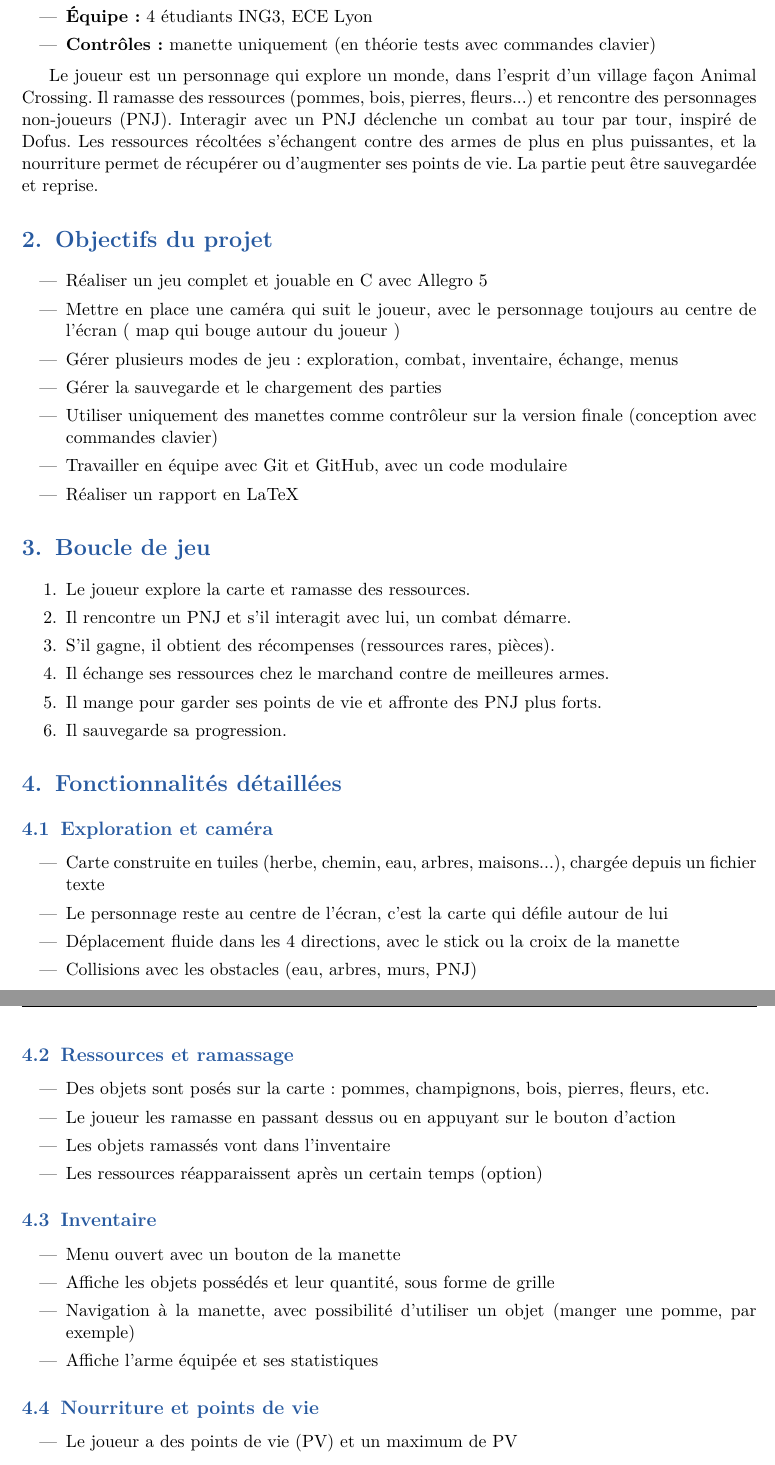
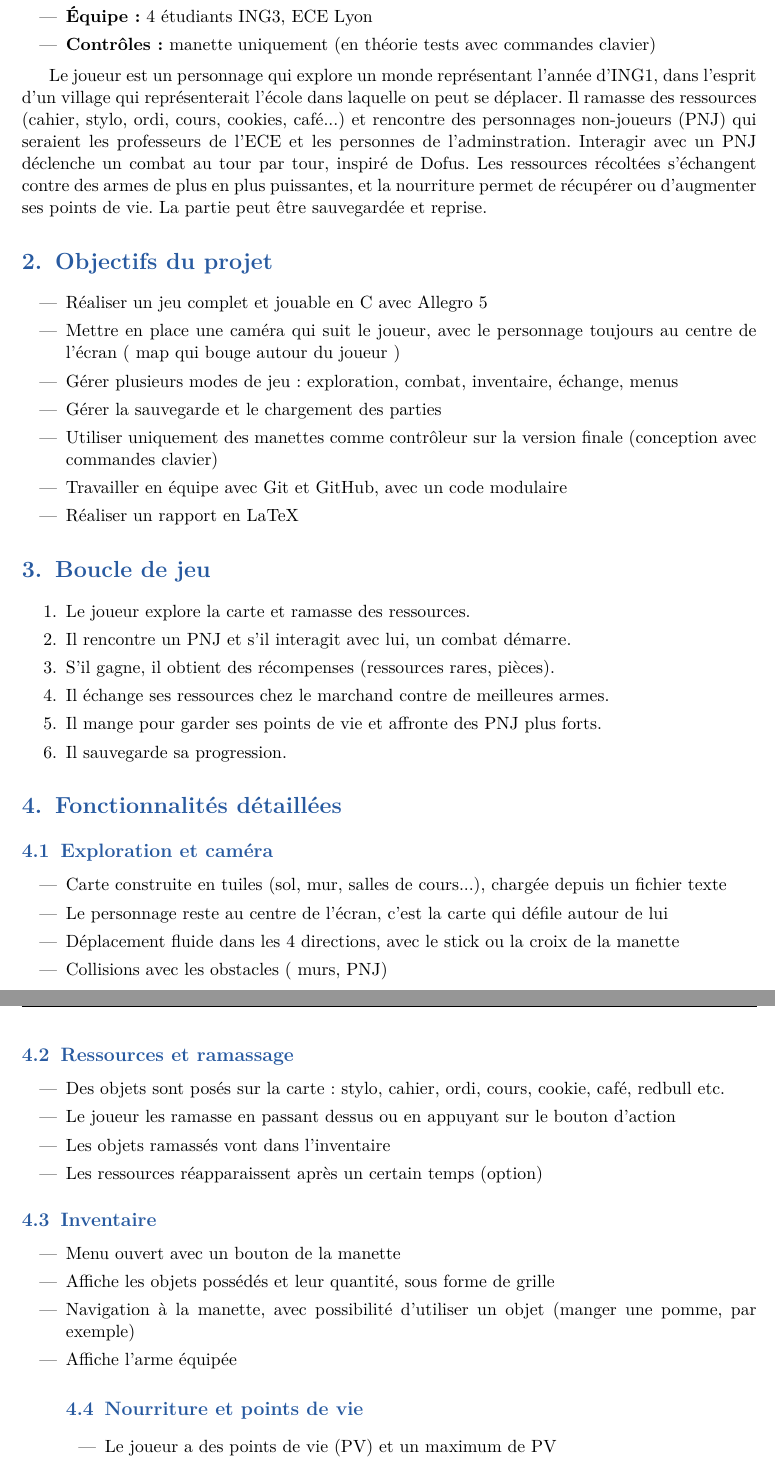
Before and after one commit to isapantin/PROJET1_ING3APP, a LaTeX document (cahier_des_charges.tex): two parts of pages 3 and 4 of 6, joined at a grey line, cut so that both start at the same text. Compiled offline with pdfLaTeX.

```diff
--- a/cahier_des_charges.tex
+++ b/cahier_des_charges.tex
@@ -61,7 +61,7 @@
     \item \textbf{Contrôles :} manette uniquement (en théorie tests avec commandes clavier)
 \end{itemize}
 
-Le joueur est un personnage qui explore un monde, dans l'esprit d'un village façon Animal Crossing. Il ramasse des ressources (pommes, bois, pierres, fleurs...) et rencontre des personnages non-joueurs (PNJ). Interagir avec un PNJ déclenche un combat au tour par tour, inspiré de Dofus. Les ressources récoltées s'échangent contre des armes de plus en plus puissantes, et la nourriture permet de récupérer ou d'augmenter ses points de vie. La partie peut être sauvegardée et reprise.
+Le joueur est un personnage qui explore un monde représentant l'année d'ING1, dans l'esprit d'un village qui représenterait l'école dans laquelle on peut se déplacer. Il ramasse des ressources (cahier, stylo, ordi, cours, cookies, café...) et rencontre des personnages non-joueurs (PNJ) qui seraient les professeurs de l'ECE et les personnes de l'adminstration. Interagir avec un PNJ déclenche un combat au tour par tour, inspiré de Dofus. Les ressources récoltées s'échangent contre des armes de plus en plus puissantes, et la nourriture permet de récupérer ou d'augmenter ses points de vie. La partie peut être sauvegardée et reprise.
 
 % ---------------- 2 ----------------
 \section{Objectifs du projet}
@@ -93,15 +93,15 @@
 
 \subsection{Exploration et caméra}
 \begin{itemize}
-    \item Carte construite en tuiles (herbe, chemin, eau, arbres, maisons...), chargée depuis un fichier texte
+    \item Carte construite en tuiles (sol, mur, salles de cours...), chargée depuis un fichier texte
     \item Le personnage reste au centre de l'écran, c'est la carte qui défile autour de lui
     \item Déplacement fluide dans les 4 directions, avec le stick ou la croix de la manette
-    \item Collisions avec les obstacles (eau, arbres, murs, PNJ)
+    \item Collisions avec les obstacles ( murs, PNJ)
 \end{itemize}
 
 \subsection{Ressources et ramassage}
 \begin{itemize}
-    \item Des objets sont posés sur la carte : pommes, champignons, bois, pierres, fleurs, etc.
+    \item Des objets sont posés sur la carte : stylo, cahier, ordi, cours, cookie, café, redbull etc.
     \item Le joueur les ramasse en passant dessus ou en appuyant sur le bouton d'action
     \item Les objets ramassés vont dans l'inventaire
     \item Les ressources réapparaissent après un certain temps (option)
@@ -112,13 +112,12 @@
     \item Menu ouvert avec un bouton de la manette
     \item Affiche les objets possédés et leur quantité, sous forme de grille
     \item Navigation à la manette, avec possibilité d'utiliser un objet (manger une pomme, par exemple)
-    \item Affiche l'arme équipée et ses statistiques
-\end{itemize}
+    \item Affiche l'arme équipée
 
 \subsection{Nourriture et points de vie}
 \begin{itemize}
     \item Le joueur a des points de vie (PV) et un maximum de PV
-    \item Manger un aliment redonne des PV (par exemple pomme +10, champignon +20)
+    \item Manger un aliment redonne des PV (par exemple cookie +10, café +20)
     \item Certains aliments rares augmentent définitivement le maximum de PV
     \item On peut manger pendant l'exploration ou pendant un combat, ce qui consomme un tour
 \end{itemize}
```
Also changed, not shown: cahier_des_charges.tex (8 more changed lines), 2 other files.
